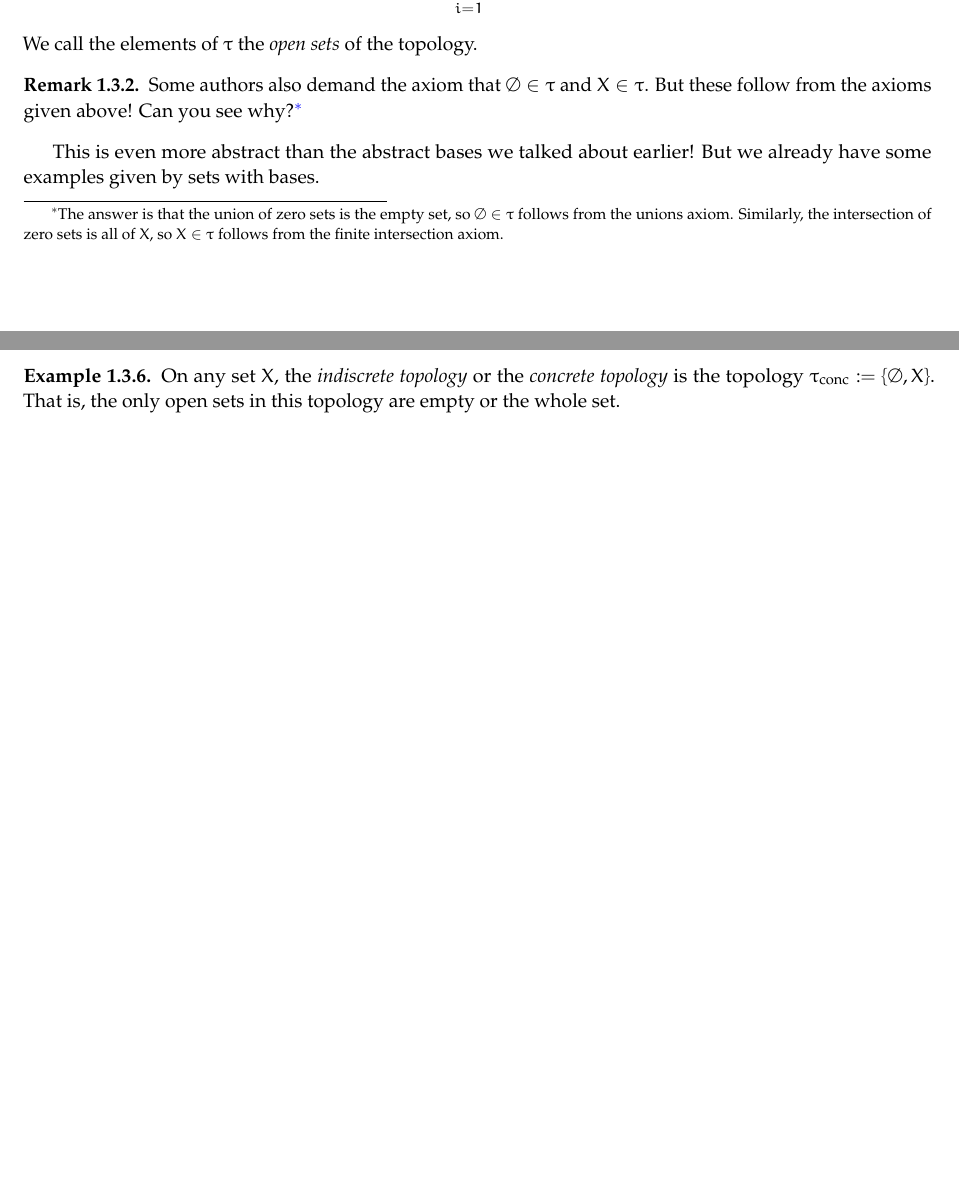
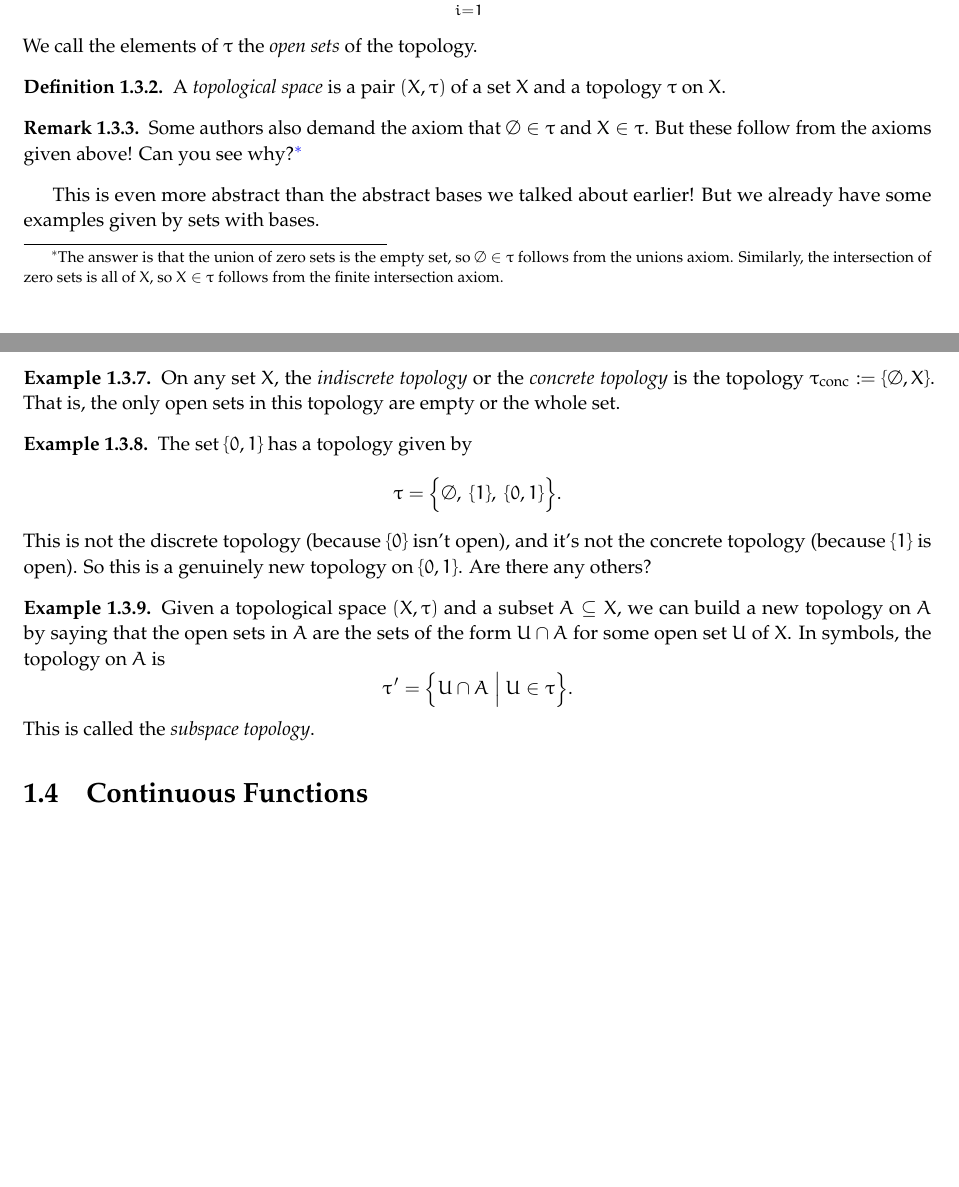
Before and after one commit to davidmehrle/davidmehrle.github.io, a LaTeX document (teaching/26fa/472/26fa-472-notes.tex): two parts of pages 9 and 10 of 11, joined at a grey line, cut so that both start at the same text, the shorter picture padded with empty space. The pictures show the PDF file teaching/26fa/472/26fa-472-notes.pdf that the author committed with the source.

Commit message:
updated notes

```diff
--- a/teaching/26fa/472/26fa-472-notes.tex
+++ b/teaching/26fa/472/26fa-472-notes.tex
@@ -275,6 +275,10 @@ Knowing what we know about the open sets in $X$ with respect to a basis $\beta$,
 	We call the elements of $\tau$ the \emph{open sets} of the topology.
 \end{definition}
 
+\begin{definition}
+	A \emph{topological space} is a pair $(X,\tau)$ of a set $X$ and a topology $\tau$ on $X$.
+\end{definition}
+
 \begin{remark}
 	Some authors also demand the axiom that $\emptyset \in \tau$ and $X \in \tau$. But these follow from the axioms given above! Can you see why?\footnote{The answer is that the union of zero sets is the empty set, so $\emptyset \in \tau$ follows from the unions axiom. Similarly, the intersection of zero sets is all of $X$, so $X \in \tau$ follows from the finite intersection axiom.}
 \end{remark}
@@ -311,6 +315,26 @@ But there are many, many more examples.
 	On any set $X$, the \emph{indiscrete topology} or the \emph{concrete topology} is the topology $\tau_\text{conc} := \{\emptyset, X\}$. That is, the only open sets in this topology are empty or the whole set.
 \end{example}
 
+\begin{example}
+	The set $\{0,1\}$ has a topology given by
+	\[
+		\tau = \Big\{\emptyset,\ \{1\},\ \{0,1\} \Big\}.
+	\]
+	This is not the discrete topology (because $\{0\}$ isn't open), and it's not the concrete topology (because $\{1\}$ is open). So this is a genuinely new topology on $\{0,1\}$. Are there any others?
+\end{example}
+
+\begin{example}
+	Given a topological space $(X,\tau)$ and a subset $A \subseteq X$, we can build a new topology on $A$ by saying that the open sets in $A$ are the sets of the form $U \cap A$ for some open set $U$ of $X$. In symbols, the topology on $A$ is
+	\[
+		\tau' = \Big\{U \cap A\ \Big\vert\ U \in \tau\Big\}.
+	\]
+	This is called the \emph{subspace topology}.
+\end{example}
+
+\section{Continuous Functions}
+
+
+
 \nocite{*}
 \bibliographystyle{alpha}
 \bibliography{../references/references.bib}
```
Also changed, not shown: teaching/26fa/472/26fa-472-notes.pdf.
